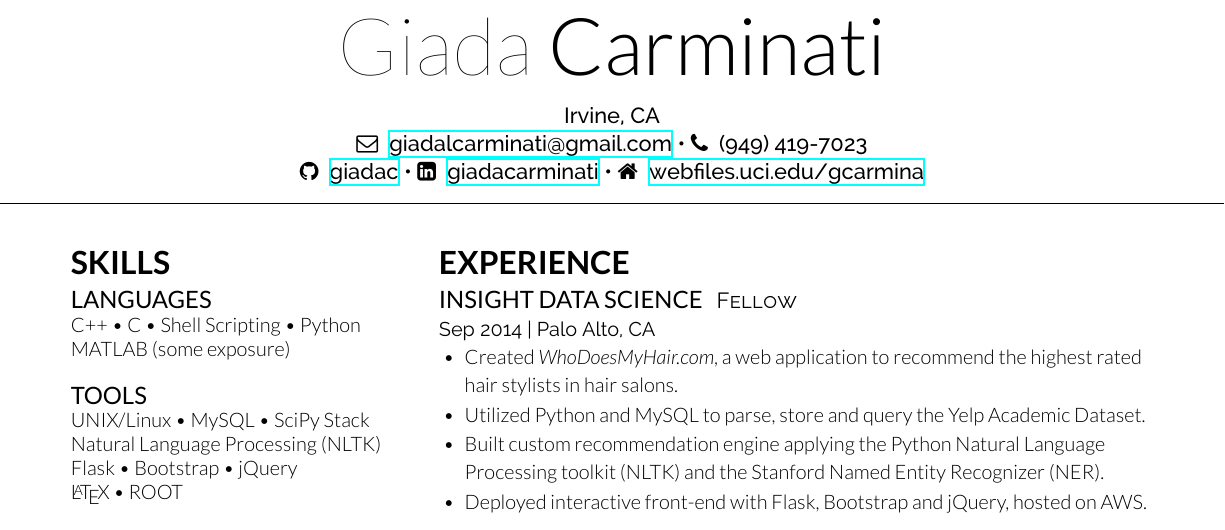
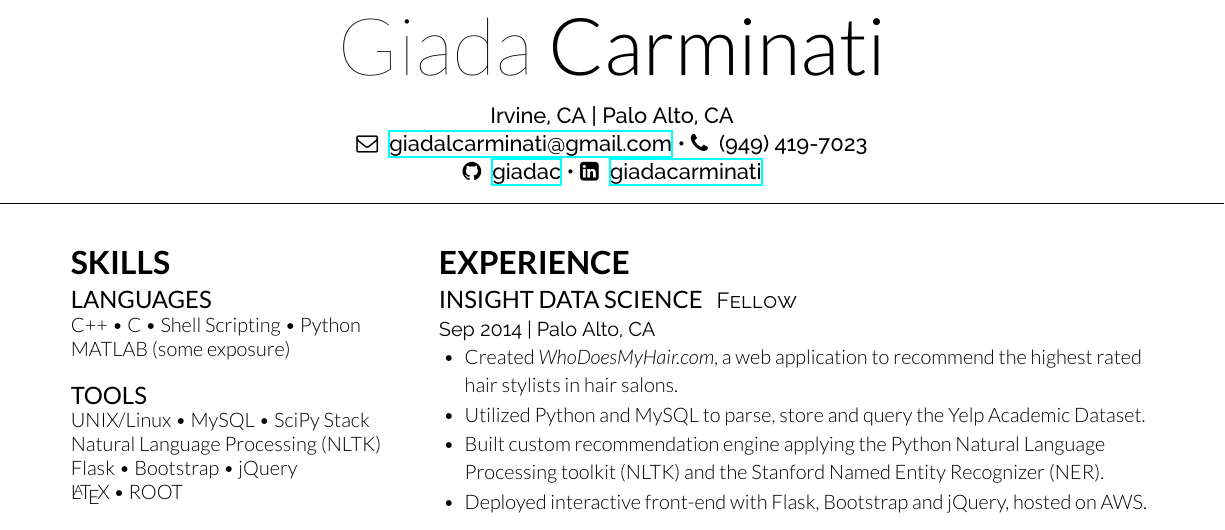
Before and after one commit to giadac/resume, a LaTeX CV (resume.tex): part of the page, cut so that both start at the same text. The pictures show the PDF file resume.pdf that the author committed with the source.

Commit message:
2015-02-24 Update

```diff
--- a/resume.tex
+++ b/resume.tex
@@ -35,11 +35,11 @@
 %\lastupdated % Print the Last Updated text at the top right
 
 \namesection{Giada}{Carminati}{ % Your name
-\vspace{-5pt} \begin{center}Irvine, CA \end{center} \vspace{-10pt}
+\vspace{-5pt} \begin{center}Irvine, CA | Palo Alto, CA\end{center} \vspace{-10pt}
 \faEnvelope ~ \href{mailto:giadalcarminati@gmail.com}{giadalcarminati@gmail.com} \textbullet{} \faPhone ~ (949) 419-7023 \\ % Your contact information
 \faGithub ~ \href{https://github.com/giadac}{giadac} \textbullet{}
-\faLinkedinSign ~ \href{https://www.linkedin.com/in/giadacarminati}{giadacarminati} \textbullet{}
-\faHome ~ \href{https://webfiles.uci.edu/gcarmina}{webfiles.uci.edu/gcarmina} \\
+\faLinkedinSign ~ \href{https://www.linkedin.com/in/giadacarminati}{giadacarminati} \\ %\textbullet{}
+%\faHome ~ \href{https://webfiles.uci.edu/gcarmina}{webfiles.uci.edu/gcarmina} \\
 }
 
 %----------------------------------------------------------------------------------------
```
Also changed, not shown: resume.pdf.
